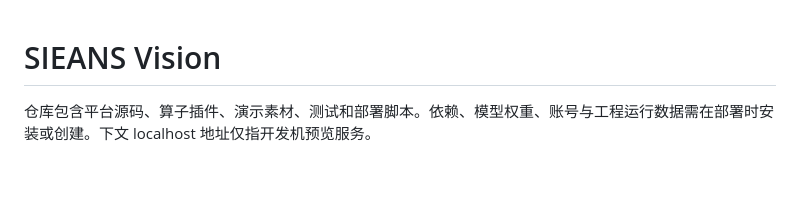
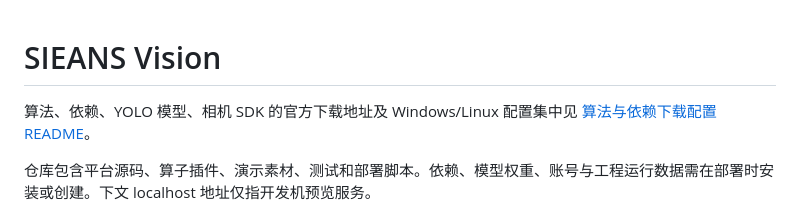
Before and after one commit to zhoudongT/sieansvision, a Markdown page: README.md, the part around the change. Rendered like a GitHub page; blank space fills up the shorter version.

Commit message:
Document algorithm dependencies, model downloads and SDK configuration

```diff
--- a/README.md
+++ b/README.md
@@ -1,4 +1,6 @@
 # SIEANS Vision
+
+算法、依赖、YOLO 模型、相机 SDK 的官方下载地址及 Windows/Linux 配置集中见 [算法与依赖下载配置 README](docs/algorithms/README.md)。
 
 仓库包含平台源码、算子插件、演示素材、测试和部署脚本。依赖、模型权重、账号与工程运行数据需在部署时安装或创建。下文 localhost 地址仅指开发机预览服务。
 
```
Also changed, not shown: docs/algorithms/README.md (added, +194 -0 lines).
